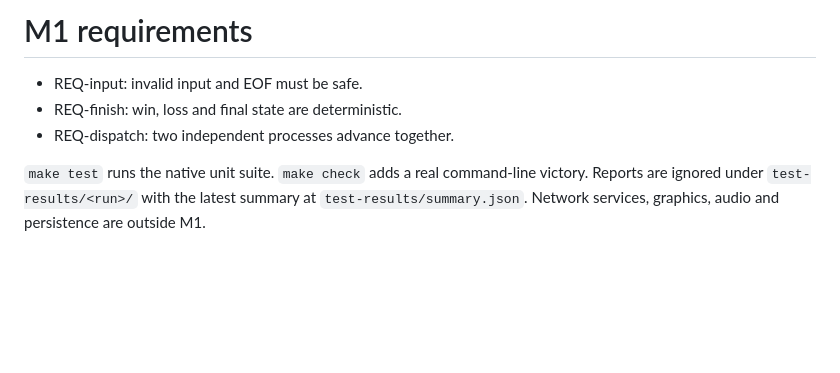
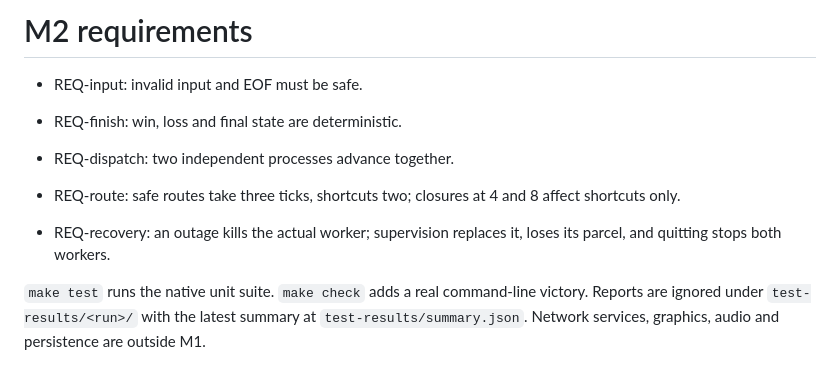
Before and after one commit to TM-59/parcel-relay, a Markdown page: docs/requirements.md, the part around the change. Rendered like a GitHub page; blank space fills up the shorter version.

```diff
--- a/docs/requirements.md
+++ b/docs/requirements.md
@@ -1,9 +1,12 @@
-# M1 requirements
+# M2 requirements
 
 - REQ-input: invalid input and EOF must be safe.
 - REQ-finish: win, loss and final state are deterministic.
 - REQ-dispatch: two independent processes advance together.
 
+- REQ-route: safe routes take three ticks, shortcuts two; closures at 4 and 8 affect shortcuts only.
+- REQ-recovery: an outage kills the actual worker; supervision replaces it, loses its parcel, and quitting stops both workers.
+
 `make test` runs the native unit suite. `make check` adds a real command-line victory.
 Reports are ignored under `test-results/<run>/` with the latest summary at `test-results/summary.json`.
 Network services, graphics, audio and persistence are outside M1.
```
Also changed, not shown: README.md (+8 -4 lines), docs/images/play.png, 2 other files.
